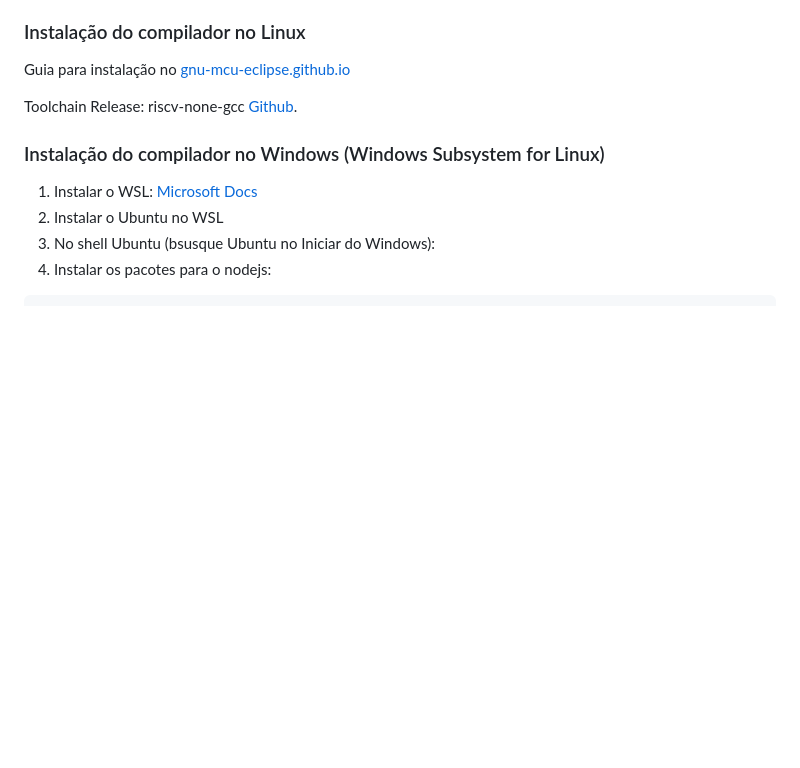
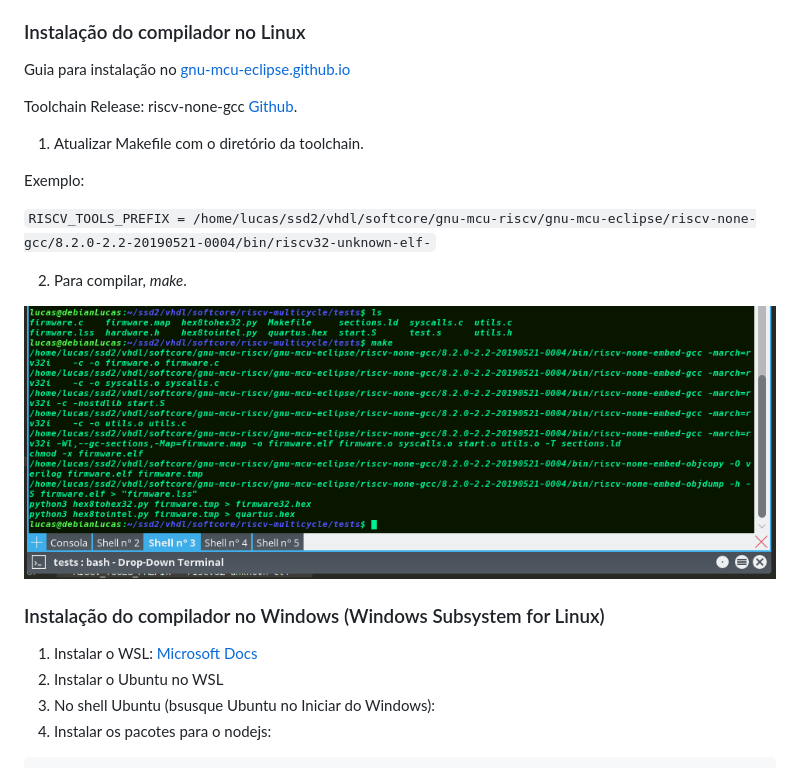
Before and after one commit to xtarke/riscv-multicycle, a Markdown page: README.md, the part around the change. Rendered like a GitHub page; pictures changed too: readme_img/compilation_ss.png (added); blank space fills up the shorter version.

Commit message:
stage 1 - compilacao

````diff
--- a/README.md
+++ b/README.md
@@ -34,6 +34,16 @@ Guia para instalação no [gnu-mcu-eclipse.github.io](https://gnu-mcu-eclipse.gi
 
 Toolchain Release: riscv-none-gcc [Github](https://github.com/gnu-mcu-eclipse/riscv-none-gcc/releases).
 
+1. Atualizar Makefile com o diretório da toolchain.
+
+Exemplo:
+
+```RISCV_TOOLS_PREFIX = /home/lucas/ssd2/vhdl/softcore/gnu-mcu-riscv/gnu-mcu-eclipse/riscv-none-gcc/8.2.0-2.2-20190521-0004/bin/riscv32-unknown-elf-```
+
+2. Para compilar, _make_.
+
+![](./readme_img/compilation_ss.png)
+
 ### Instalação do compilador no Windows (Windows Subsystem for Linux)
 
 1. Instalar o WSL: [Microsoft Docs](https://docs.microsoft.com/en-us/windows/wsl/install-win10)
````
Also changed, not shown: 1 other file.
